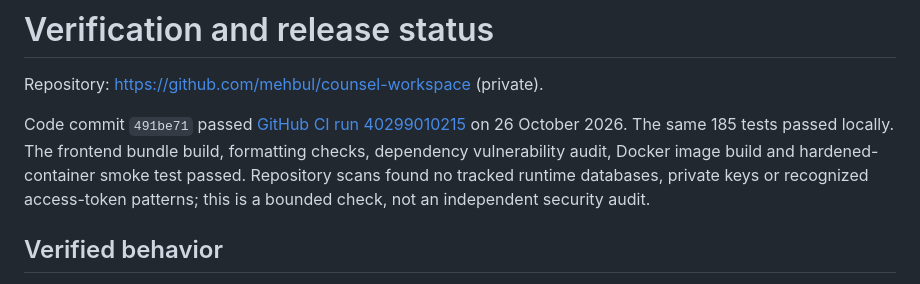
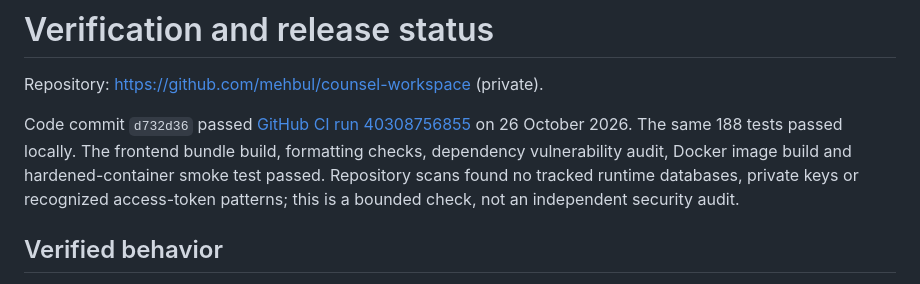
Before and after one commit to mehbul/counsel-workspace, a Markdown page: docs/VERIFICATION.md, the part around the change. GitHub-like rendering.

```diff
--- a/docs/VERIFICATION.md
+++ b/docs/VERIFICATION.md
@@ -2,7 +2,7 @@
 
 Repository: https://github.com/mehbul/counsel-workspace (private).
 
-Code commit `491be71` passed [GitHub CI run 40299010215](https://github.com/mehbul/counsel-workspace/actions/runs/40299010215) on 26 October 2026. The same 185 tests passed locally. The frontend bundle build, formatting checks, dependency vulnerability audit, Docker image build and hardened-container smoke test passed. Repository scans found no tracked runtime databases, private keys or recognized access-token patterns; this is a bounded check, not an independent security audit.
+Code commit `d732d36` passed [GitHub CI run 40308756855](https://github.com/mehbul/counsel-workspace/actions/runs/40308756855) on 26 October 2026. The same 188 tests passed locally. The frontend bundle build, formatting checks, dependency vulnerability audit, Docker image build and hardened-container smoke test passed. Repository scans found no tracked runtime databases, private keys or recognized access-token patterns; this is a bounded check, not an independent security audit.
 
 ## Verified behavior
 
```
Also changed, not shown: docs/COMPLETION-PLAN.md (+3 -3 lines).
